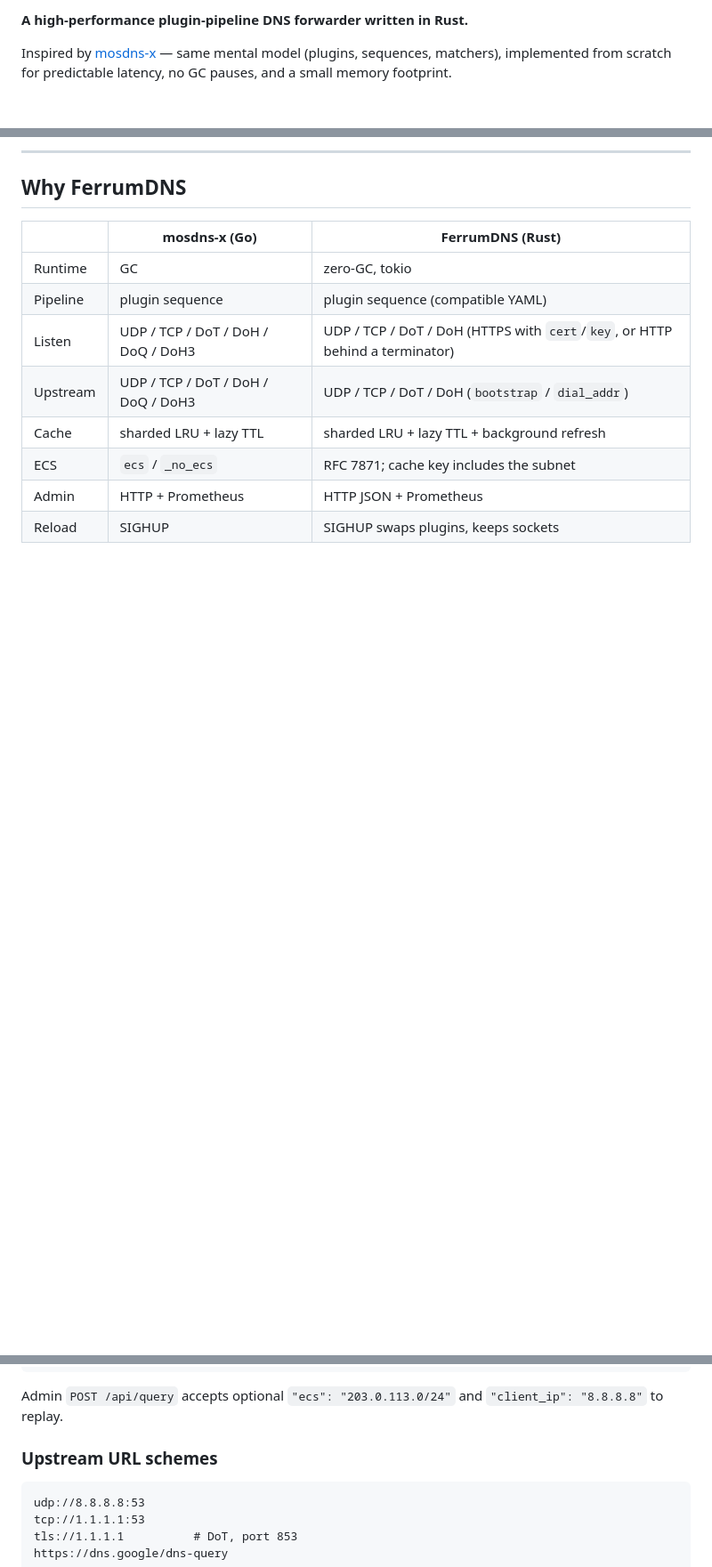
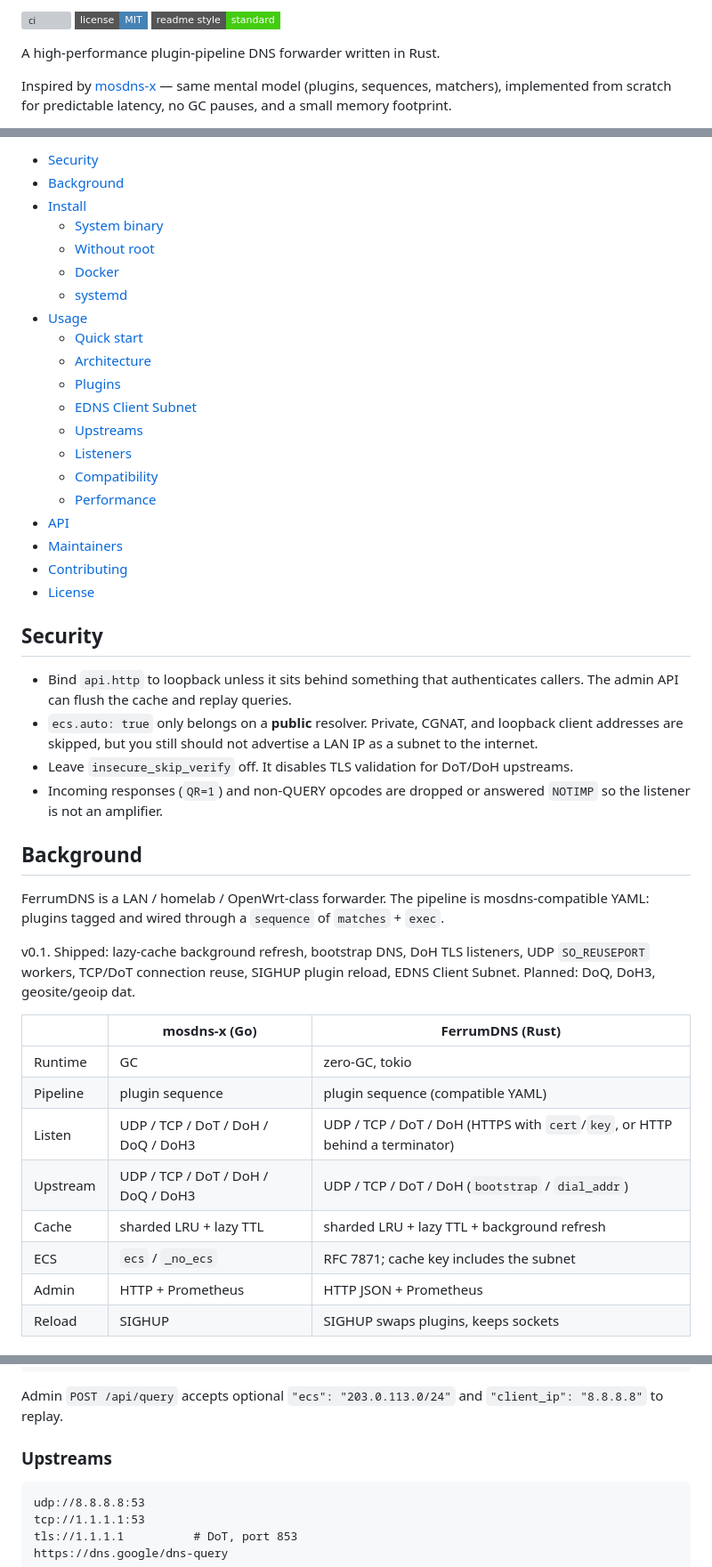
Before and after one commit to mutsuki14/ferrumdns, a Markdown page: README.md, 3 parts joined by grey strips. Shown at 89% size. Rendered like a GitHub page; badges without logos; blank space fills up the shorter version; grey boxes are pictures that could not be loaded.

````diff
--- a/README.md
+++ b/README.md
@@ -4,5 +4,9 @@
 
-**A high-performance plugin-pipeline DNS forwarder written in Rust.**
+[![ci](https://github.com/mutsuki14/ferrumdns/actions/workflows/ci.yml/badge.svg)](https://github.com/mutsuki14/ferrumdns/actions/workflows/ci.yml)
+[![license](https://img.shields.io/badge/license-MIT-steelblue.svg?style=flat-square)](LICENSE)
+[![standard-readme compliant](https://img.shields.io/badge/readme%20style-standard-brightgreen.svg?style=flat-square)](https://github.com/RichardLitt/standard-readme)
+
+A high-performance plugin-pipeline DNS forwarder written in Rust.
 
 Inspired by [mosdns-x](https://github.com/pmkol/mosdns-x) — same mental model (plugins, sequences, matchers), implemented from scratch for predictable latency, no GC pauses, and a small memory footprint.
 
@@ -11,7 +14,37 @@ Inspired by [mosdns-x](https://github.com/pmkol/mosdns-x) — same mental model
 
----
+- [Security](#security)
+- [Background](#background)
+- [Install](#install)
+  - [System binary](#system-binary)
+  - [Without root](#without-root)
+  - [Docker](#docker)
+  - [systemd](#systemd)
+- [Usage](#usage)
+  - [Quick start](#quick-start)
+  - [Architecture](#architecture)
+  - [Plugins](#plugins)
+  - [EDNS Client Subnet](#edns-client-subnet)
+  - [Upstreams](#upstreams)
+  - [Listeners](#listeners)
+  - [Compatibility](#compatibility)
+  - [Performance](#performance)
+- [API](#api)
+- [Maintainers](#maintainers)
+- [Contributing](#contributing)
+- [License](#license)
 
-## Why FerrumDNS
+## Security
+
+- Bind `api.http` to loopback unless it sits behind something that authenticates callers. The admin API can flush the cache and replay queries.
+- `ecs.auto: true` only belongs on a **public** resolver. Private, CGNAT, and loopback client addresses are skipped, but you still should not advertise a LAN IP as a subnet to the internet.
+- Leave `insecure_skip_verify` off. It disables TLS validation for DoT/DoH upstreams.
+- Incoming responses (`QR=1`) and non-QUERY opcodes are dropped or answered `NOTIMP` so the listener is not an amplifier.
+
+## Background
+
+FerrumDNS is a LAN / homelab / OpenWrt-class forwarder. The pipeline is mosdns-compatible YAML: plugins tagged and wired through a `sequence` of `matches` + `exec`.
+
+v0.1. Shipped: lazy-cache background refresh, bootstrap DNS, DoH TLS listeners, UDP `SO_REUSEPORT` workers, TCP/DoT connection reuse, SIGHUP plugin reload, EDNS Client Subnet. Planned: DoQ, DoH3, geosite/geoip dat.
 
 | | mosdns-x (Go) | FerrumDNS (Rust) |
 |---|---|---|
@@ -245,7 +282,7 @@ Put `ecs` **before** `cache` so geo-steered answers don't collide in the LRU. If
 
 Admin `POST /api/query` accepts optional `"ecs": "203.0.113.0/24"` and `"client_ip": "8.8.8.8"` to replay.
 
-### Upstream URL schemes
+### Upstreams
 
 ```
 udp://8.8.8.8:53
````
Also changed, not shown: other parts of README.md (+54 -49 lines), README.zh-CN.md (+89 -50 lines).
